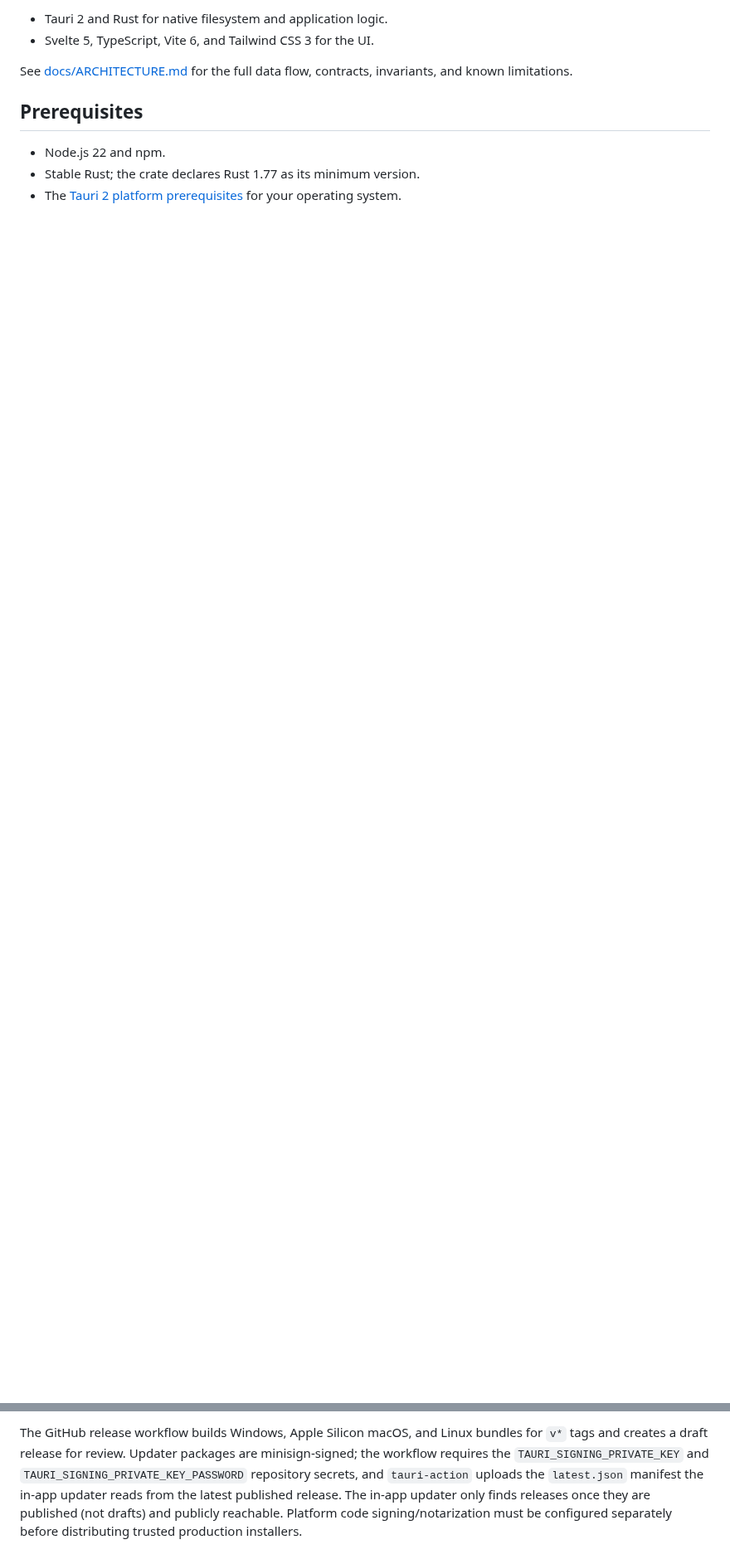
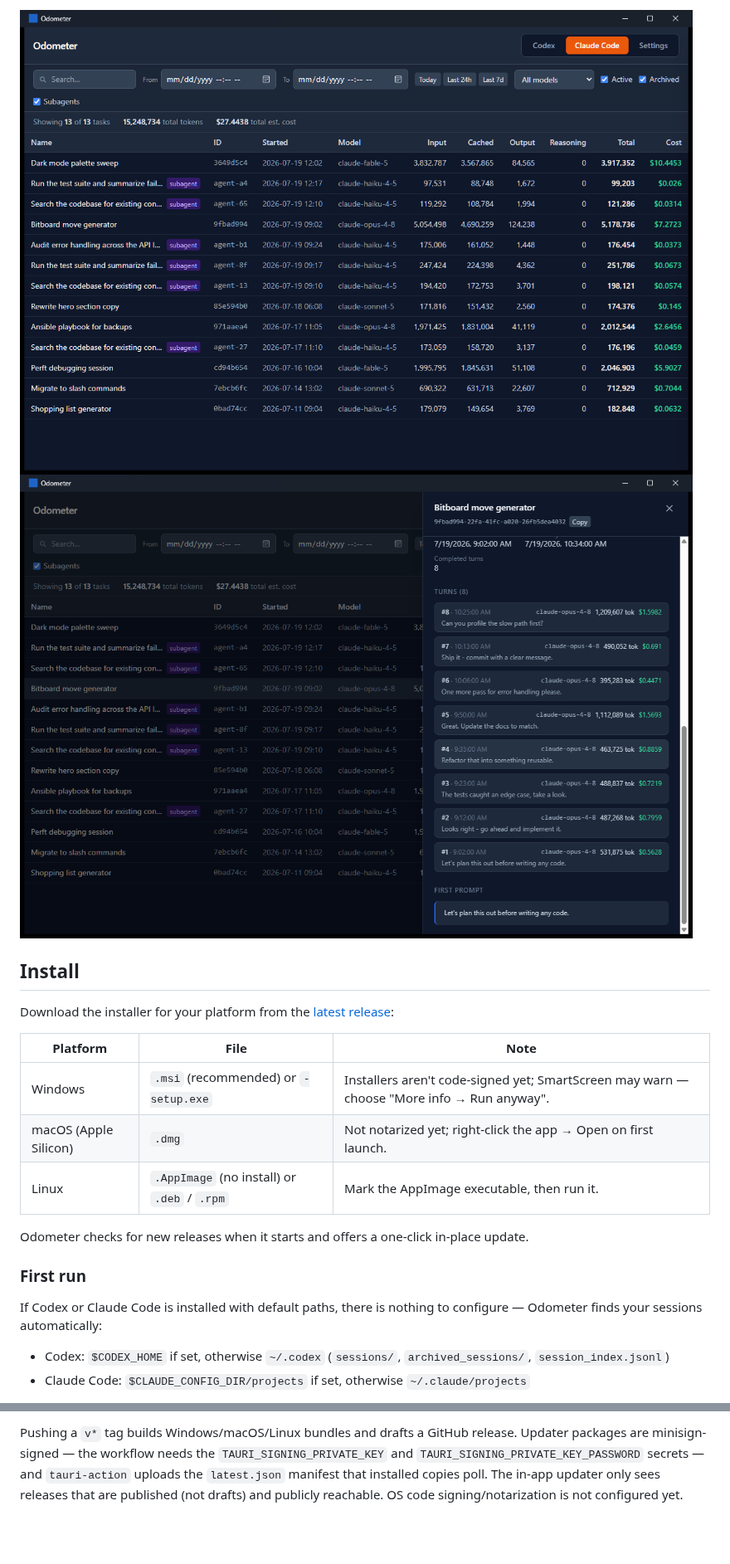
Before and after one commit to ekalb81/agent-odometer, a Markdown page: README.md, 2 parts joined by grey strips. Shown at 83% size. Rendered like a GitHub page; pictures changed too: docs/screenshots/claude-code-tab.png (added), docs/screenshots/session-details.png (added); blank space fills up the shorter version.

```diff
--- a/README.md
+++ b/README.md
@@ -20,11 +18,23 @@ All session processing is local. Session files can contain sensitive prompts, re
 
-- Tauri 2 and Rust for native filesystem and application logic.
-- Svelte 5, TypeScript, Vite 6, and Tailwind CSS 3 for the UI.
+![Claude Code tab with subagent sessions](docs/screenshots/claude-code-tab.png)
+![Session detail drawer with per-turn tokens and costs](docs/screenshots/session-details.png)
 
-See [docs/ARCHITECTURE.md](docs/ARCHITECTURE.md) for the full data flow, contracts, invariants, and known limitations.
+## Install
 
-## Prerequisites
+Download the installer for your platform from the [latest release](https://github.com/ekalb81/agent-odometer/releases/latest):
 
-- Node.js 22 and npm.
-- Stable Rust; the crate declares Rust 1.77 as its minimum version.
-- The [Tauri 2 platform prerequisites](https://v2.tauri.app/start/prerequisites/) for your operating system.
+| Platform | File | Note |
+| --- | --- | --- |
+| Windows | `.msi` (recommended) or `-setup.exe` | Installers aren't code-signed yet; SmartScreen may warn — choose "More info → Run anyway". |
+| macOS (Apple Silicon) | `.dmg` | Not notarized yet; right-click the app → Open on first launch. |
+| Linux | `.AppImage` (no install) or `.deb` / `.rpm` | Mark the AppImage executable, then run it. |
+
+Odometer checks for new releases when it starts and offers a one-click in-place update.
+
+### First run
+
+If Codex or Claude Code is installed with default paths, there is nothing to configure — Odometer finds your sessions automatically:
+
+- Codex: `$CODEX_HOME` if set, otherwise `~/.codex` (`sessions/`, `archived_sessions/`, `session_index.jsonl`)
+- Claude Code: `$CLAUDE_CONFIG_DIR/projects` if set, otherwise `~/.claude/projects`
+
@@ -104,2 +109,2 @@ Tauri-generated schemas under `src-tauri/gen/schemas/` should not be edited manu
 
-The GitHub release workflow builds Windows, Apple Silicon macOS, and Linux bundles for `v*` tags and creates a draft release for review. Updater packages are minisign-signed; the workflow requires the `TAURI_SIGNING_PRIVATE_KEY` and `TAURI_SIGNING_PRIVATE_KEY_PASSWORD` repository secrets, and `tauri-action` uploads the `latest.json` manifest the in-app updater reads from the latest published release. The in-app updater only finds releases once they are published (not drafts) and publicly reachable. Platform code signing/notarization must be configured separately before distributing trusted production installers.
+Pushing a `v*` tag builds Windows/macOS/Linux bundles and drafts a GitHub release. Updater packages are minisign-signed — the workflow needs the `TAURI_SIGNING_PRIVATE_KEY` and `TAURI_SIGNING_PRIVATE_KEY_PASSWORD` secrets — and `tauri-action` uploads the `latest.json` manifest that installed copies poll. The in-app updater only sees releases that are published (not drafts) and publicly reachable. OS code signing/notarization is not configured yet.
```
Also changed, not shown: other parts of README.md (+44 -51 lines), AGENTS.md (+1 -1 lines), docs/ARCHITECTURE.md (+2 -2 lines), docs/screenshots/codex-tab.png (added), 13 other files.
